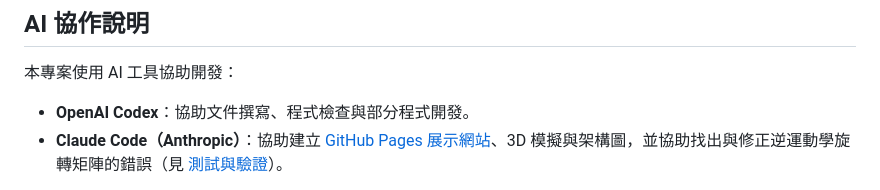
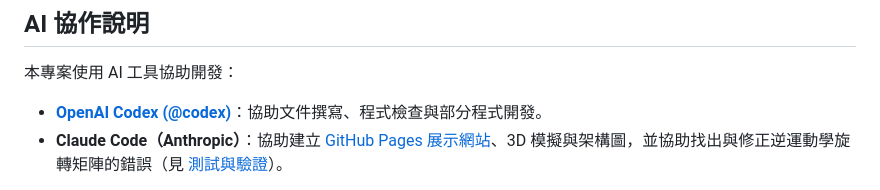
Before and after one commit to ZHANG-XICHANG/Mini-Stewart-Platform, a Markdown page: README.md, the part around the change. GitHub-like rendering.

Commit message:
Link Codex contributor profile in AI collaboration notes
Co-authored-by: Codex <noreply@openai.com>

```diff
--- a/README.md
+++ b/README.md
@@ -155,7 +155,7 @@ GUI 波形顯示的是命令值，並非感測器量測的平台實際姿態。
 
 本專案使用 AI 工具協助開發：
 
-- **OpenAI Codex**：協助文件撰寫、程式檢查與部分程式開發。
+- **[OpenAI Codex (@codex)](https://github.com/codex)**：協助文件撰寫、程式檢查與部分程式開發。
 - **Claude Code（Anthropic）**：協助建立 [GitHub Pages 展示網站](https://zhang-xichang.github.io/Mini-Stewart-Platform/)、3D 模擬與架構圖，並協助找出與修正逆運動學旋轉矩陣的錯誤（見 [測試與驗證](docs/VALIDATION.md)）。
 
 機構縮小、硬體組裝與實機測試由專案作者完成。實機照片與影片為實際成果紀錄，並非 AI 生成。AI 執行的軟體檢查不等同於硬體驗證，各項測試範圍見 [測試與驗證](docs/VALIDATION.md)。
```
